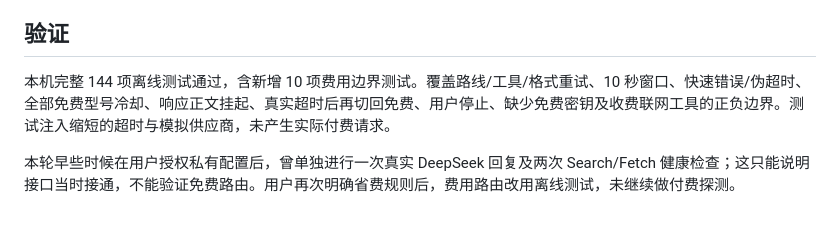
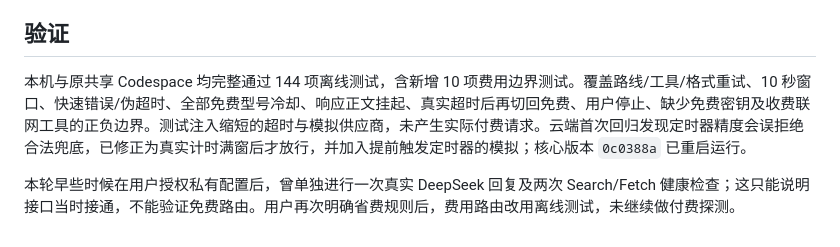
Before and after one commit to Alex8a26121022/gocross-ai, a Markdown page: docs/model-cost-policy.md, the part around the change. Drawn GitHub-style.

Commit message:
Document verified free-first cloud deployment and model choices

```diff
--- a/docs/model-cost-policy.md
+++ b/docs/model-cost-policy.md
@@ -34,6 +34,6 @@
 
 ## 验证
 
-本机完整 144 项离线测试通过，含新增 10 项费用边界测试。覆盖路线/工具/格式重试、10 秒窗口、快速错误/伪超时、全部免费型号冷却、响应正文挂起、真实超时后再切回免费、用户停止、缺少免费密钥及收费联网工具的正负边界。测试注入缩短的超时与模拟供应商，未产生实际付费请求。
+本机与原共享 Codespace 均完整通过 144 项离线测试，含新增 10 项费用边界测试。覆盖路线/工具/格式重试、10 秒窗口、快速错误/伪超时、全部免费型号冷却、响应正文挂起、真实超时后再切回免费、用户停止、缺少免费密钥及收费联网工具的正负边界。测试注入缩短的超时与模拟供应商，未产生实际付费请求。云端首次回归发现定时器精度会误拒绝合法兜底，已修正为真实计时满窗后才放行，并加入提前触发定时器的模拟；核心版本 `0c0388a` 已重启运行。
 
 本轮早些时候在用户授权私有配置后，曾单独进行一次真实 DeepSeek 回复及两次 Search/Fetch 健康检查；这只能说明接口当时接通，不能验证免费路由。用户再次明确省费规则后，费用路由改用离线测试，未继续做付费探测。
```
Also changed, not shown: README.md (+1 -1 lines), docs/team-preview.md (+2 -0 lines).
